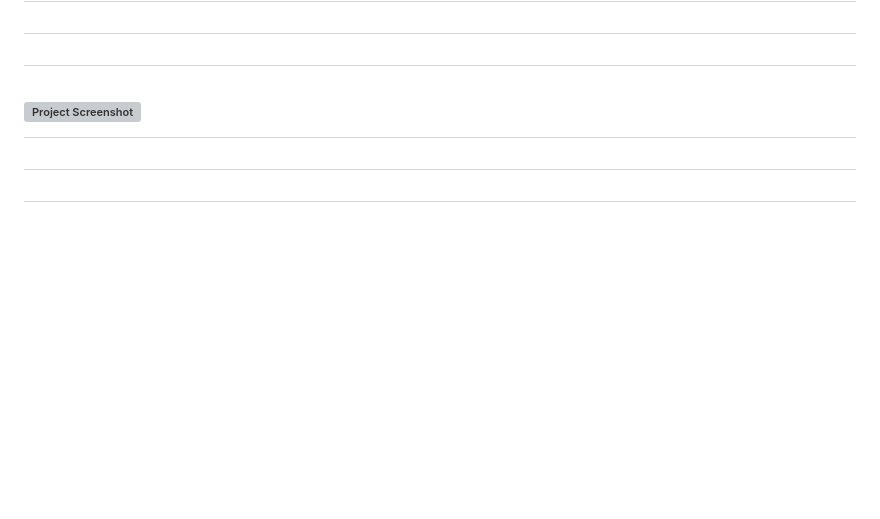
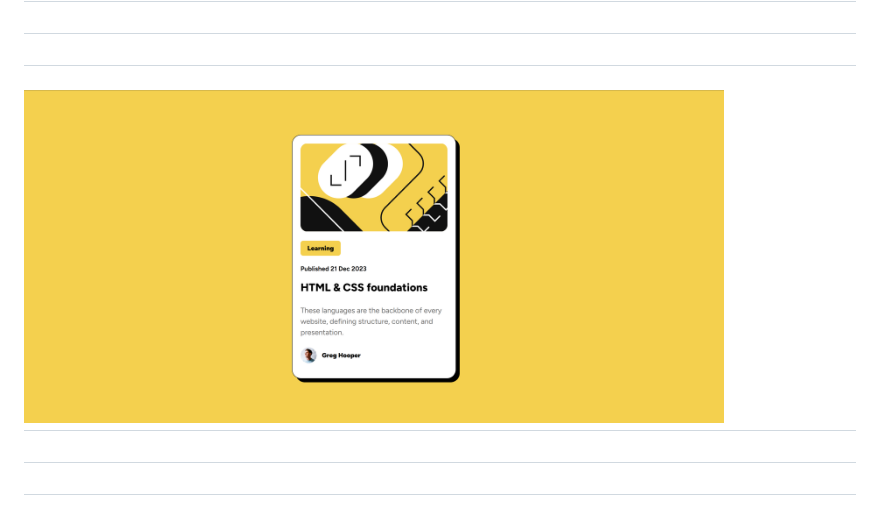
Before and after one commit to kirujaxx/blog-preview-card-main, a Markdown page: README.md, the part around the change. GitHub-like rendering; pictures changed too: preview.png (added); blank space fills up the shorter version; grey boxes are pictures that could not be loaded.

Commit message:
Update screenshot reference in README.md to use preview image

```diff
--- a/README.md
+++ b/README.md
@@ -44,7 +44,7 @@
 
 # <p align="center">
 
-# <img src="./screenshot.png" width="700" alt="Project Screenshot">
+# <img src="./preview.png" width="700" alt="Project Screenshot">
 
 # </p>
 
```
